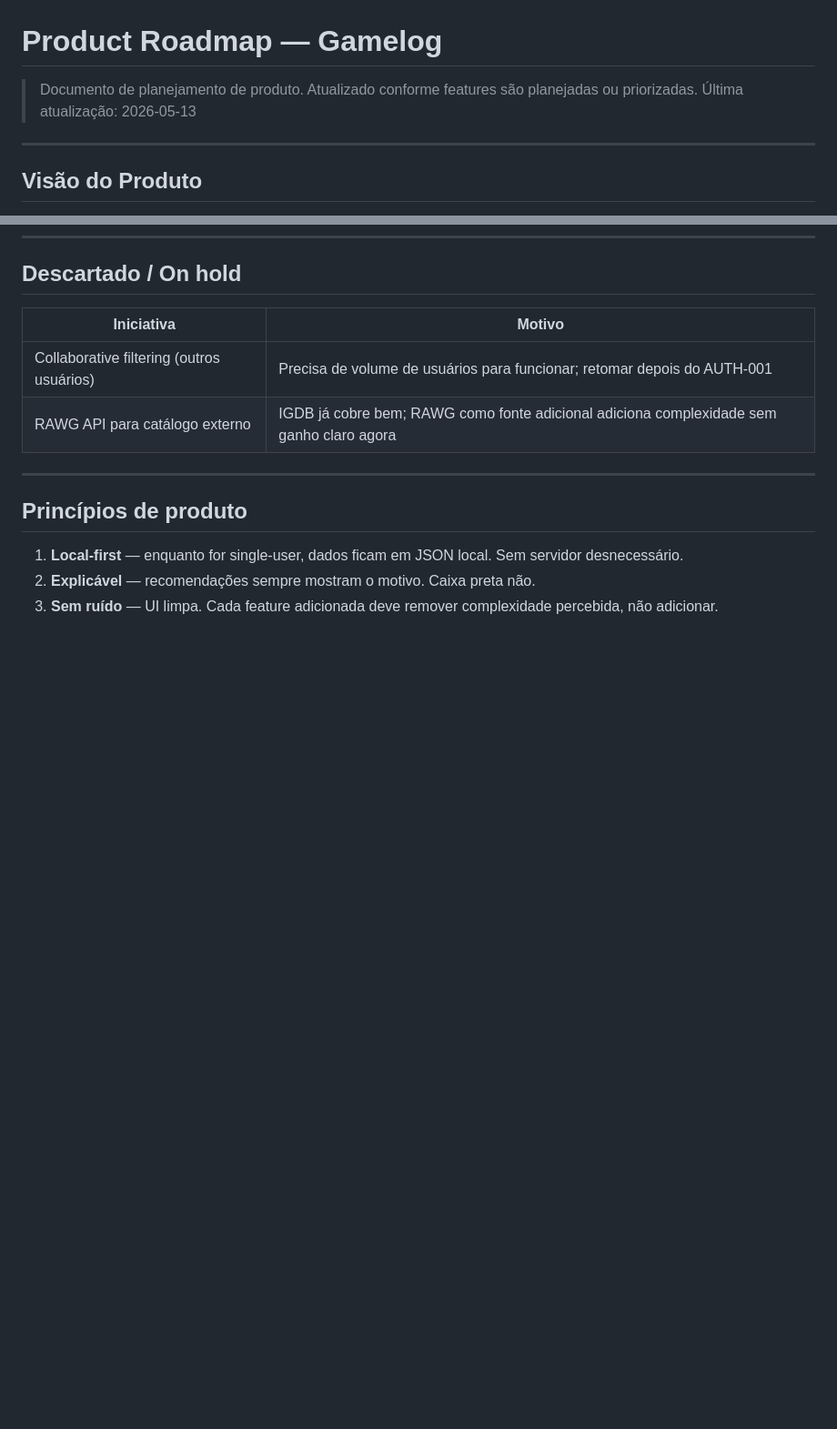
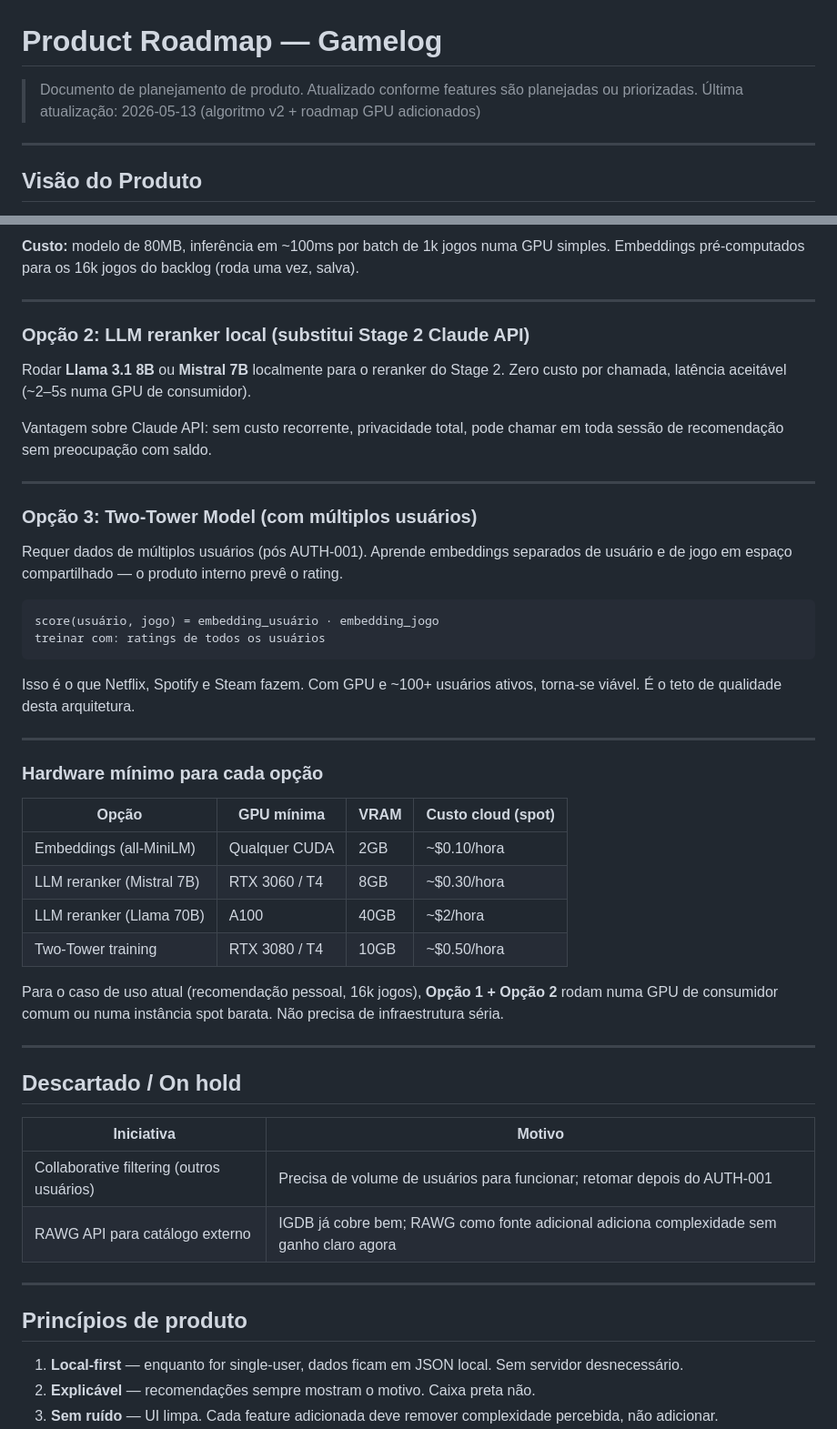
Before and after one commit to LucasCosas/meus-jogos, a Markdown page: docs/ROADMAP.md, 2 parts joined by grey strips. Shown at 91% size. GitHub-like rendering; blank space fills up the shorter version.

````diff
--- a/docs/ROADMAP.md
+++ b/docs/ROADMAP.md
@@ -1,7 +1,7 @@
 # Product Roadmap — Gamelog
 
 > Documento de planejamento de produto. Atualizado conforme features são planejadas ou priorizadas.
-> Última atualização: 2026-05-13
+> Última atualização: 2026-05-13 (algoritmo v2 + roadmap GPU adicionados)
 
 ---
 
@@ -207,3 +268,41 @@ Hoje o app só roda localmente. Queremos um domínio público.
+**Custo:** modelo de 80MB, inferência em ~100ms por batch de 1k jogos numa GPU simples. Embeddings pré-computados para os 16k jogos do backlog (roda uma vez, salva).
+
+---
+
+### Opção 2: LLM reranker local (substitui Stage 2 Claude API)
+
+Rodar **Llama 3.1 8B** ou **Mistral 7B** localmente para o reranker do Stage 2. Zero custo por chamada, latência aceitável (~2–5s numa GPU de consumidor).
+
+Vantagem sobre Claude API: sem custo recorrente, privacidade total, pode chamar em toda sessão de recomendação sem preocupação com saldo.
+
+---
+
+### Opção 3: Two-Tower Model (com múltiplos usuários)
+
+Requer dados de múltiplos usuários (pós AUTH-001). Aprende embeddings separados de usuário e de jogo em espaço compartilhado — o produto interno prevê o rating.
+
+```
+score(usuário, jogo) = embedding_usuário · embedding_jogo
+treinar com: ratings de todos os usuários
+```
+
+Isso é o que Netflix, Spotify e Steam fazem. Com GPU e ~100+ usuários ativos, torna-se viável. É o teto de qualidade desta arquitetura.
+
+---
+
+### Hardware mínimo para cada opção
+
+| Opção | GPU mínima | VRAM | Custo cloud (spot) |
+|-------|-----------|------|-------------------|
+| Embeddings (all-MiniLM) | Qualquer CUDA | 2GB | ~$0.10/hora |
+| LLM reranker (Mistral 7B) | RTX 3060 / T4 | 8GB | ~$0.30/hora |
+| LLM reranker (Llama 70B) | A100 | 40GB | ~$2/hora |
+| Two-Tower training | RTX 3080 / T4 | 10GB | ~$0.50/hora |
+
+Para o caso de uso atual (recomendação pessoal, 16k jogos), **Opção 1 + Opção 2** rodam numa GPU de consumidor comum ou numa instância spot barata. Não precisa de infraestrutura séria.
+
+---
+
 ## Descartado / On hold
 
 | Iniciativa | Motivo |
````
Also changed, not shown: other parts of docs/ROADMAP.md (+61 -0 lines).
